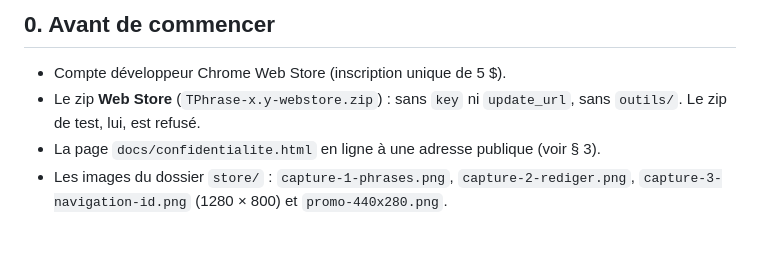
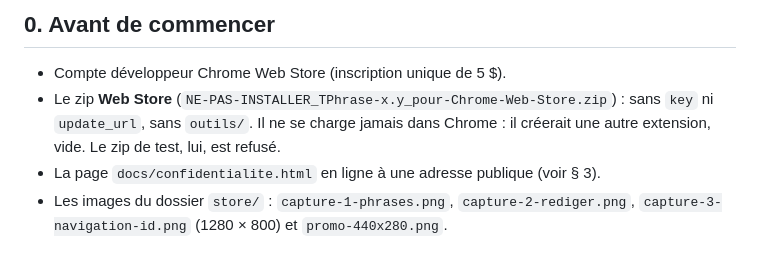
Before and after one commit to pitchertravis-hub/ExtensionAidePhrases, a Markdown page: store/fiche-web-store.md, the part around the change. Drawn GitHub-style.

Commit message:
Fiche Web Store : nom explicite du zip de publication
Co-Authored-By: Claude Opus 5.5 <noreply@anthropic.com>
Claude-Session: https://claude.ai/code/session_01RE7mB4YzszNNUtdiBZvZny

```diff
--- a/store/fiche-web-store.md
+++ b/store/fiche-web-store.md
@@ -6,7 +6,8 @@ dans l'ordre des onglets.
 ## 0. Avant de commencer
 
 - Compte développeur Chrome Web Store (inscription unique de 5 $).
-- Le zip **Web Store** (`TPhrase-x.y-webstore.zip`) : sans `key` ni `update_url`, sans `outils/`.
+- Le zip **Web Store** (`NE-PAS-INSTALLER_TPhrase-x.y_pour-Chrome-Web-Store.zip`) : sans `key` ni `update_url`, sans `outils/`.
+  Il ne se charge jamais dans Chrome : il créerait une autre extension, vide.
   Le zip de test, lui, est refusé.
 - La page `docs/confidentialite.html` en ligne à une adresse publique (voir § 3).
 - Les images du dossier `store/` : `capture-1-phrases.png`, `capture-2-rediger.png`,
```
